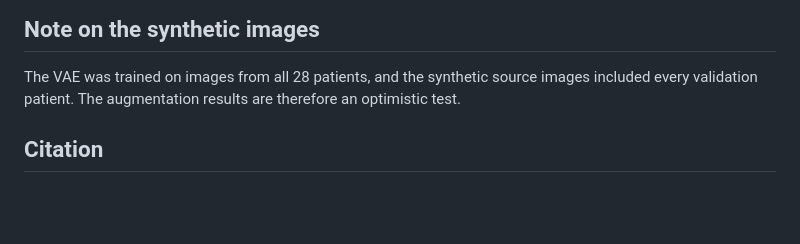
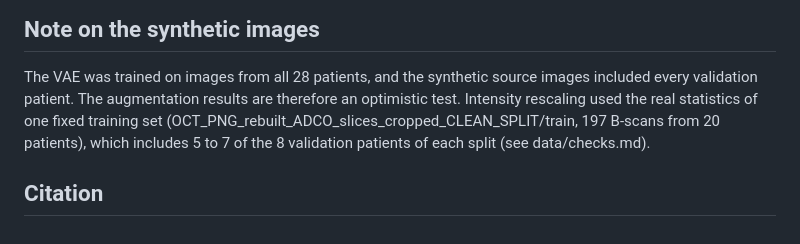
Before and after one commit to Memoona-Codes/eyeclip-ad-oct, a Markdown page: README.md, the part around the change. Drawn GitHub-style; blank space fills up the shorter version.

Commit message:
Update README with details on synthetic images
Clarified the note on synthetic images and added details about intensity rescaling.

```diff
--- a/README.md
+++ b/README.md
@@ -52,5 +52,6 @@ Experiments ran on one NVIDIA A100 (40 GB). `requirements.txt` lists the main pa
 ## Note on the synthetic images
 The VAE was trained on images from all 28 patients, and the synthetic source images included every validation patient.
 The augmentation results are therefore an optimistic test.
+Intensity rescaling used the real statistics of one fixed training set (OCT_PNG_rebuilt_ADCO_slices_cropped_CLEAN_SPLIT/train, 197 B-scans from 20 patients), which includes 5 to 7 of the 8 validation patients of each split (see data/checks.md).
 
 ## Citation
```
